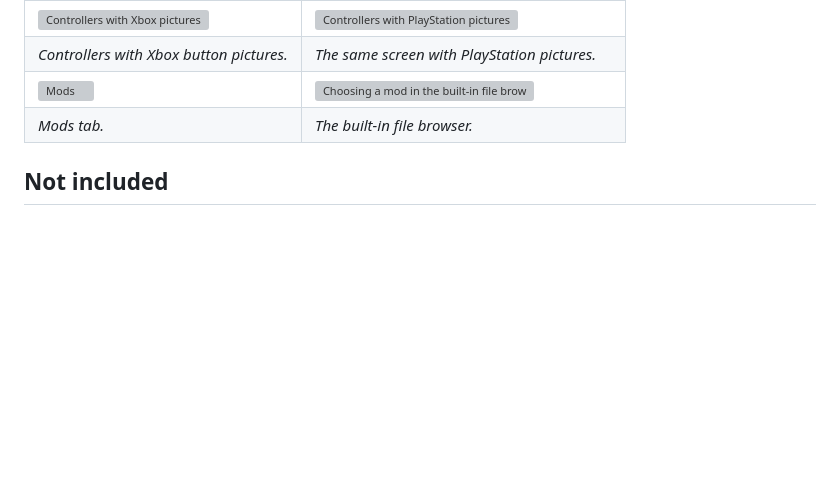
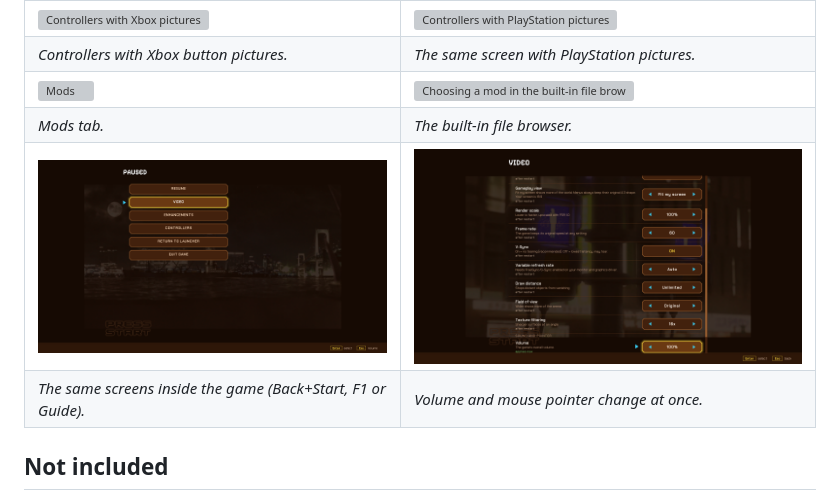
Before and after one commit to replayrevival/launcher, a Markdown page: README.md, the part around the change. Drawn GitHub-style; pictures changed too: docs/screenshots/0.1.5_overlay_paused.png (added), docs/screenshots/0.1.5_overlay_video.png (added); blank space fills up the shorter version; grey boxes are pictures that could not be loaded.

Commit message:
Launcher README: in-game menu screenshots
Co-Authored-By: Claude Sonnet 5.5 <noreply@anthropic.com>

```diff
--- a/README.md
+++ b/README.md
@@ -35,6 +35,8 @@ The game itself is in its own repository: **[replayrevival/ste-recomp](https://g
 | *Controllers with Xbox button pictures.* | *The same screen with PlayStation pictures.* |
 | ![Mods](docs/screenshots/0.1.5_launcher_mods.png) | ![Choosing a mod in the built-in file browser](docs/screenshots/mod_browser_zip.png) |
 | *Mods tab.* | *The built-in file browser.* |
+| ![The in-game menu](docs/screenshots/0.1.5_overlay_paused.png) | ![The in-game menu's Video page](docs/screenshots/0.1.5_overlay_video.png) |
+| *The same screens inside the game (Back+Start, F1 or Guide).* | *Volume and mouse pointer change at once.* |
 
 ## Not included
 **No game files, game data or game executables are in this repository, and none will be accepted.** You must own the game. This is an unofficial fan project, not affiliated with or endorsed by the game's publishers or rights holders (Toho, Atari or Pipeworks). Game names are used only to say which games the launcher works with.
```
